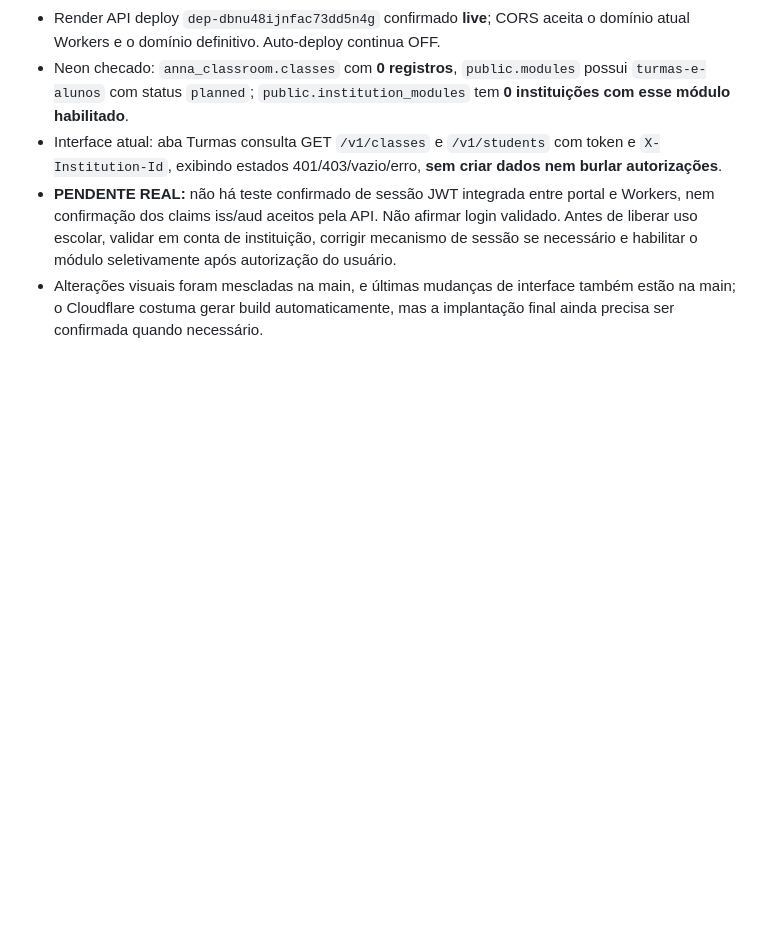
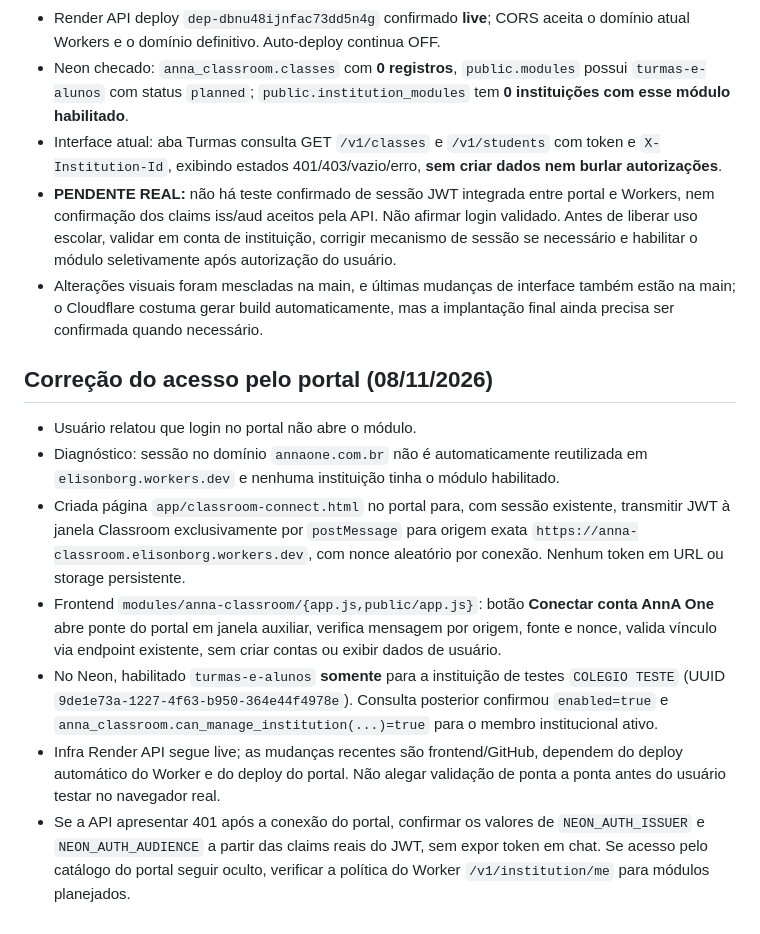
Before and after one commit to elisonborges/anna-one, a Markdown page: modules/anna-classroom/CONTINUIDADE.md, the part around the change. Drawn GitHub-style; blank space fills up the shorter version.

Commit message:
docs(classroom): registrar ponte de login e habilitação seletiva da instituição teste

```diff
--- a/modules/anna-classroom/CONTINUIDADE.md
+++ b/modules/anna-classroom/CONTINUIDADE.md
@@ -40,3 +40,12 @@ A primeira versão visual é apenas interface. O funcionamento da sessão e das
 - Interface atual: aba Turmas consulta GET `/v1/classes` e `/v1/students` com token e `X-Institution-Id`, exibindo estados 401/403/vazio/erro, **sem criar dados nem burlar autorizações**.
 - **PENDENTE REAL:** não há teste confirmado de sessão JWT integrada entre portal e Workers, nem confirmação dos claims iss/aud aceitos pela API. Não afirmar login validado. Antes de liberar uso escolar, validar em conta de instituição, corrigir mecanismo de sessão se necessário e habilitar o módulo seletivamente após autorização do usuário.
 - Alterações visuais foram mescladas na main, e últimas mudanças de interface também estão na main; o Cloudflare costuma gerar build automaticamente, mas a implantação final ainda precisa ser confirmada quando necessário.
+
+## Correção do acesso pelo portal (08/11/2026)
+- Usuário relatou que login no portal não abre o módulo.
+- Diagnóstico: sessão no domínio `annaone.com.br` não é automaticamente reutilizada em `elisonborg.workers.dev` e nenhuma instituição tinha o módulo habilitado.
+- Criada página `app/classroom-connect.html` no portal para, com sessão existente, transmitir JWT à janela Classroom exclusivamente por `postMessage` para origem exata `https://anna-classroom.elisonborg.workers.dev`, com nonce aleatório por conexão. Nenhum token em URL ou storage persistente.
+- Frontend `modules/anna-classroom/{app.js,public/app.js}`: botão **Conectar conta AnnA One** abre ponte do portal em janela auxiliar, verifica mensagem por origem, fonte e nonce, valida vínculo via endpoint existente, sem criar contas ou exibir dados de usuário.
+- No Neon, habilitado `turmas-e-alunos` **somente** para a instituição de testes `COLEGIO TESTE` (UUID `9de1e73a-1227-4f63-b950-364e44f4978e`). Consulta posterior confirmou `enabled=true` e `anna_classroom.can_manage_institution(...)=true` para o membro institucional ativo.
+- Infra Render API segue live; as mudanças recentes são frontend/GitHub, dependem do deploy automático do Worker e do deploy do portal. Não alegar validação de ponta a ponta antes do usuário testar no navegador real.
+- Se a API apresentar 401 após a conexão do portal, confirmar os valores de `NEON_AUTH_ISSUER` e `NEON_AUTH_AUDIENCE` a partir das claims reais do JWT, sem expor token em chat. Se acesso pelo catálogo do portal seguir oculto, verificar a política do Worker `/v1/institution/me` para módulos planejados.
```
